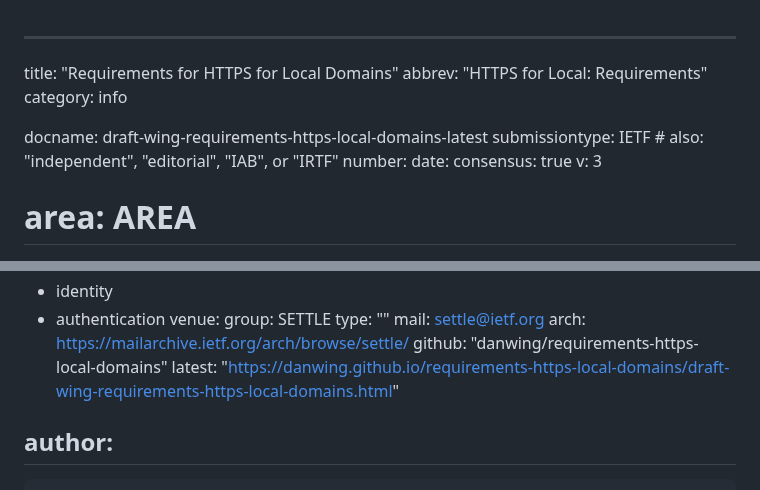
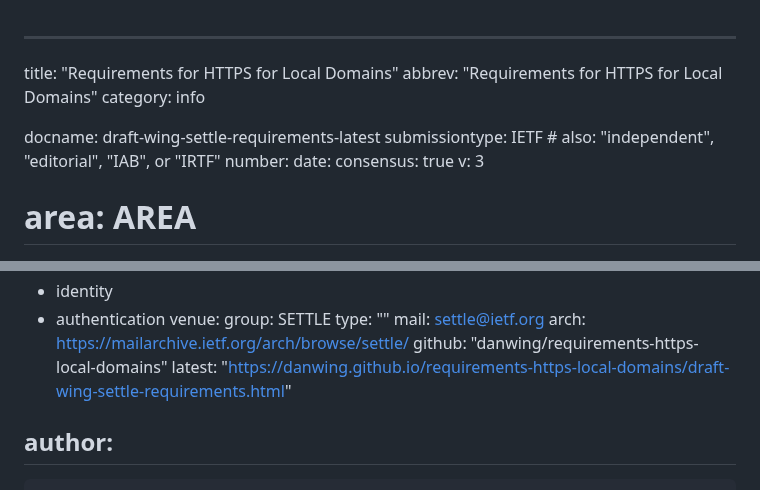
Before and after one commit to danwing/settle-requirements, a Markdown page: draft-wing-settle-requirements.md, 2 parts joined by grey strips. Rendered like a GitHub page.

Commit message:
rename to include SETTLE

```diff
--- a/draft-wing-requirements-https-local-domains.md
+++ b/draft-wing-settle-requirements.md
@@ -1,9 +1,9 @@
 ---
 title: "Requirements for HTTPS for Local Domains"
-abbrev: "HTTPS for Local: Requirements"
+abbrev: "Requirements for HTTPS for Local Domains"
 category: info
 
-docname: draft-wing-requirements-https-local-domains-latest
+docname: draft-wing-settle-requirements-latest
 submissiontype: IETF  # also: "independent", "editorial", "IAB", or "IRTF"
 number:
 date:
@@ -26,7 +26,7 @@ venue:
   mail: settle@ietf.org
   arch: https://mailarchive.ietf.org/arch/browse/settle/
   github: "danwing/requirements-https-local-domains"
-  latest: "https://danwing.github.io/requirements-https-local-domains/draft-wing-requirements-https-local-domains.html"
+  latest: "https://danwing.github.io/requirements-https-local-domains/draft-wing-settle-requirements.html"
 
 author:
  -
```
